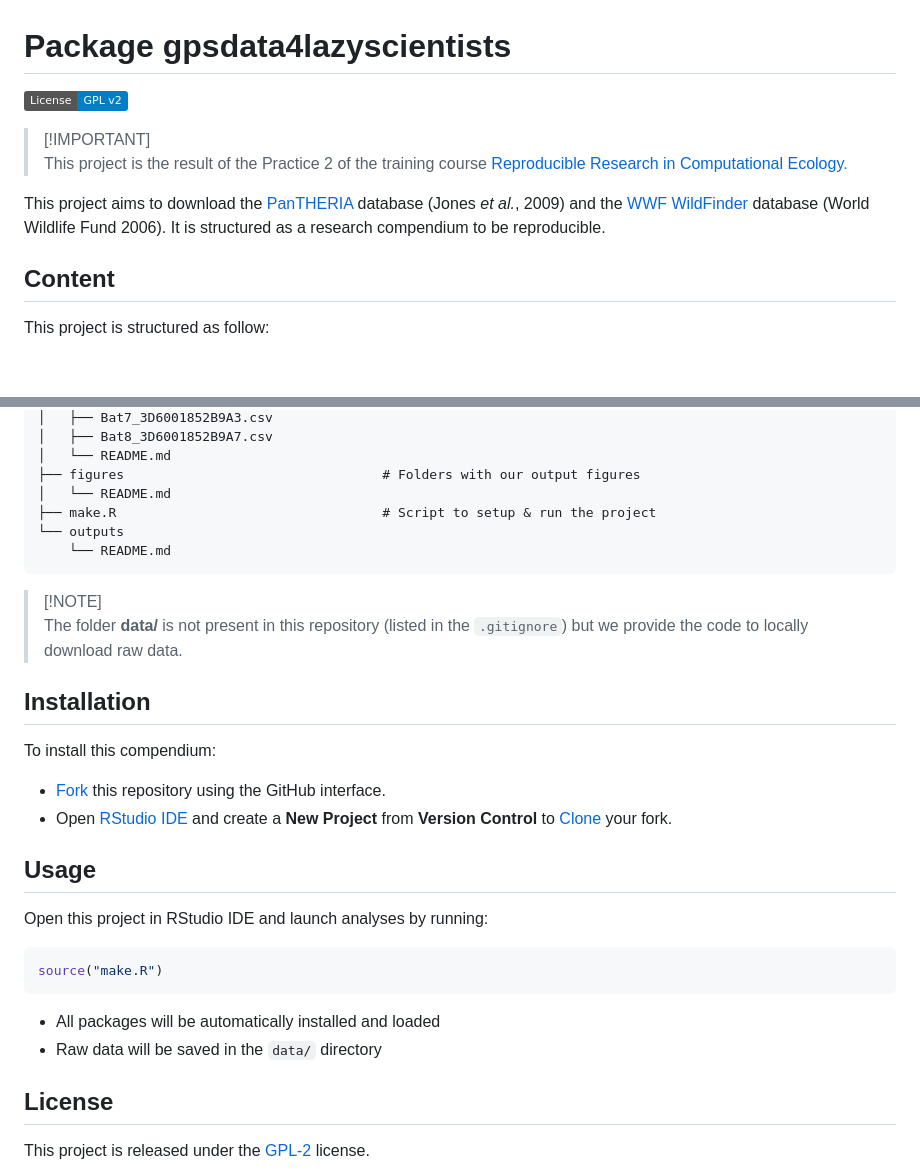
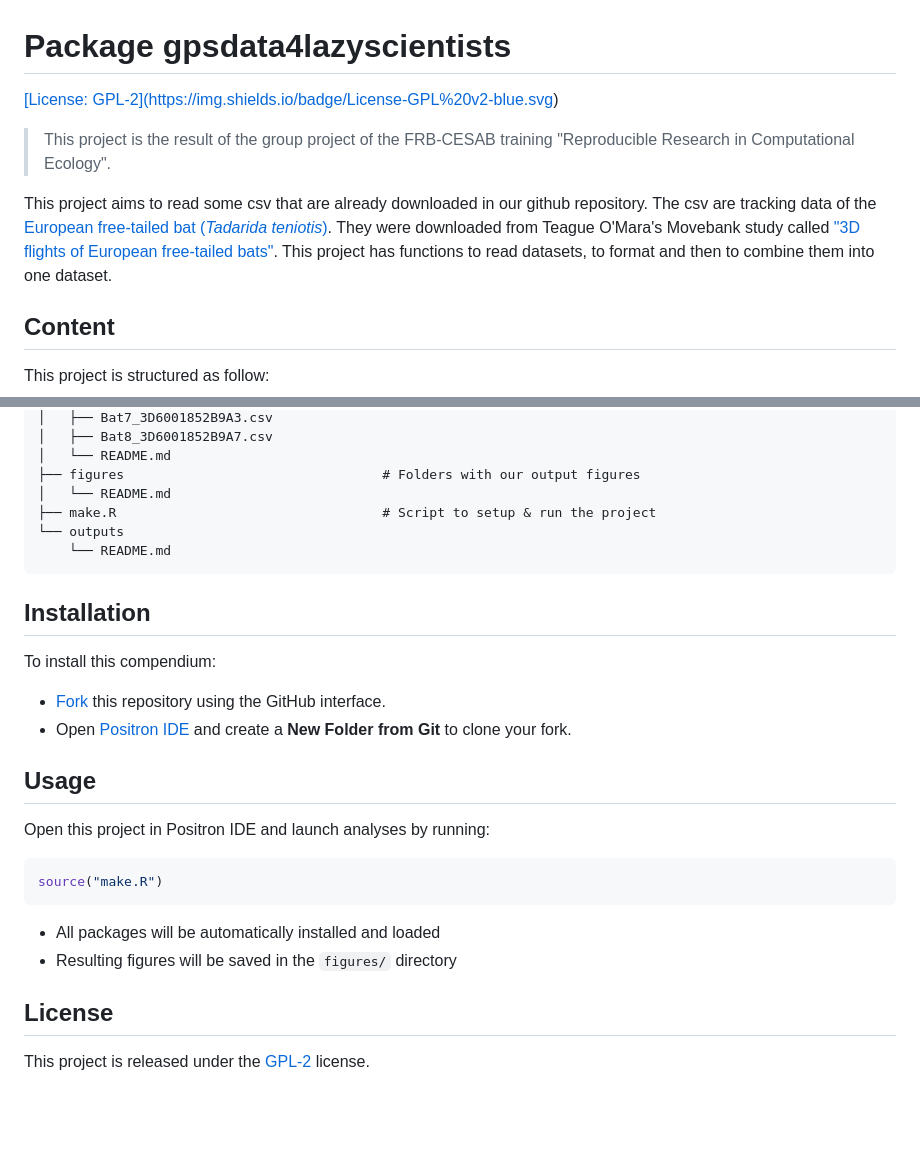
Before and after one commit to Noemiecollette/gps, a Markdown page: README.md, 2 parts joined by grey strips. Rendered like a GitHub page; badges without logos; blank space fills up the shorter version.

Commit message:
ajouts dans README

````diff
--- a/README.md
+++ b/README.md
@@ -1,11 +1,10 @@
 # Package gpsdata4lazyscientists
 
-[![License: GPL-2](https://img.shields.io/badge/License-GPL%20v2-blue.svg)](https://choosealicense.com/licenses/gpl-2.0/)
+[\[License: GPL-2\](https://img.shields.io/badge/License-GPL%20v2-blue.svg)](https://choosealicense.com/licenses/gpl-2.0/)
 
-> \[!IMPORTANT\]\
-> This project is the result of the Practice 2 of the training course [Reproducible Research in Computational Ecology](https://rdatatoolbox.github.io).
+> This project is the result of the group project of the FRB-CESAB training "Reproducible Research in Computational Ecology".
 
-This project aims to download the [PanTHERIA](https://doi.org/10.1890/08-1494.1) database (Jones *et al.*, 2009) and the [WWF WildFinder](https://www.worldwildlife.org/pages/wildfinder-database) database (World Wildlife Fund 2006). It is structured as a research compendium to be reproducible.
+This project aims to read some csv that are already downloaded in our github repository. The csv are tracking data of the [European free-tailed bat (*Tadarida teniotis*)](https://en.wikipedia.org/wiki/European_free-tailed_bat). They were downloaded from Teague O'Mara's Movebank study called ["3D flights of European free-tailed bats"](https://www.movebank.org/cms/webapp?gwt_fragment=page=studies,path=study312057662). This project has functions to read datasets, to format and then to combine them into one dataset.
 
 ## Content
 
@@ -40,26 +39,23 @@ This project is structured as follow:
     └── README.md
 ```
 
-> \[!NOTE\]\
-> The folder **data/** is not present in this repository (listed in the `.gitignore`) but we provide the code to locally download raw data.
-
 ## Installation
 
 To install this compendium:
 
--   [Fork](https://docs.github.com/en/get-started/quickstart/contributing-to-projects) this repository using the GitHub interface.
--   Open [RStudio IDE](https://posit.co/products/open-source/rstudio/) and create a **New Project** from **Version Control** to [Clone](https://docs.github.com/en/repositories/creating-and-managing-repositories/cloning-a-repository) your fork.
+-   [Fork](https://github.com/Noemiecollette/gps.git) this repository using the GitHub interface.
+-   Open [Positron IDE](https://positron.posit.co/) and create a **New Folder from Git** to clone your fork.
 
 ## Usage
 
-Open this project in RStudio IDE and launch analyses by running:
+Open this project in Positron IDE and launch analyses by running:
 
 ``` r
 source("make.R")
 ```
 
 -   All packages will be automatically installed and loaded
--   Raw data will be saved in the `data/` directory
+-   Resulting figures will be saved in the `figures/` directory
 
 ## License
 
````
